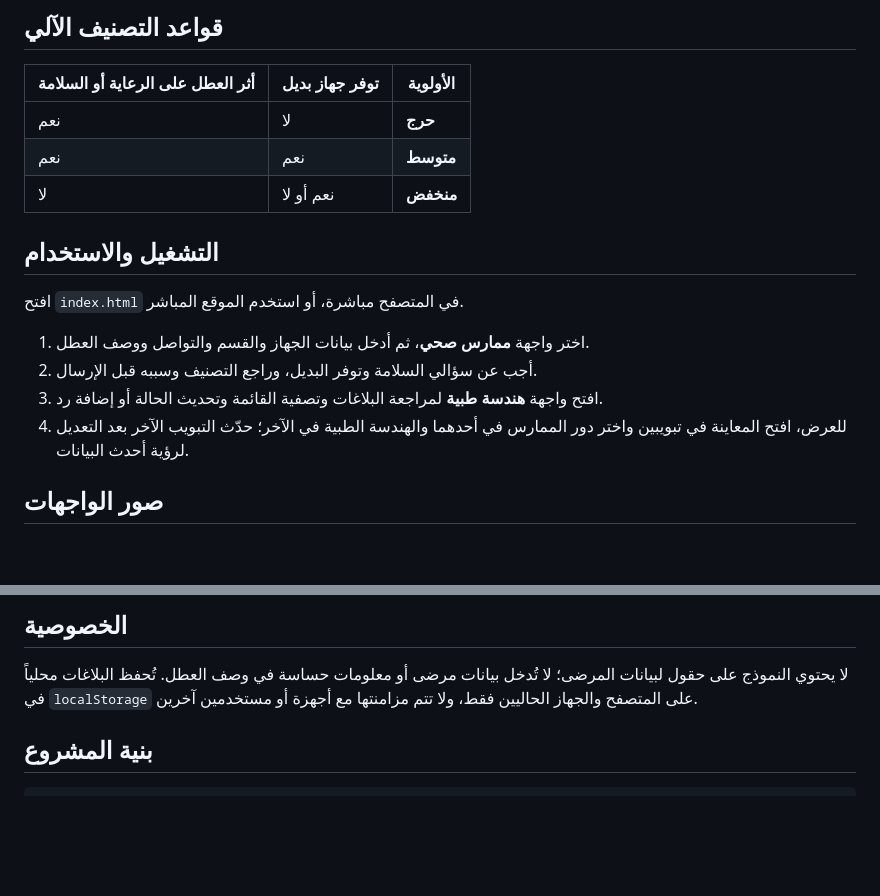
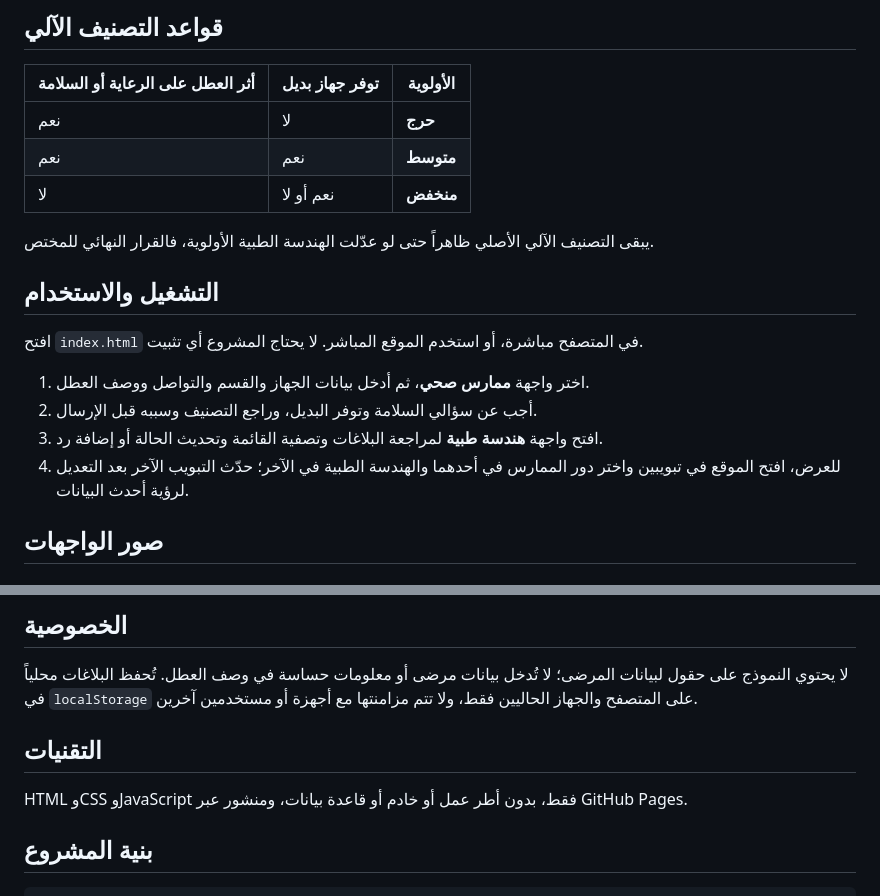
Before and after one commit to Rio-xx/jisr, a Markdown page: README.md, 2 parts joined by grey strips. Rendered like a GitHub page; blank space fills up the shorter version.

```diff
--- a/README.md
+++ b/README.md
@@ -48,14 +59,16 @@
 | نعم | نعم | **متوسط** |
 | لا | نعم أو لا | **منخفض** |
 
+يبقى التصنيف الآلي الأصلي ظاهراً حتى لو عدّلت الهندسة الطبية الأولوية، فالقرار النهائي للمختص.
+
 ## التشغيل والاستخدام
 
-افتح `index.html` في المتصفح مباشرة، أو استخدم الموقع المباشر.
+افتح `index.html` في المتصفح مباشرة، أو استخدم الموقع المباشر. لا يحتاج المشروع أي تثبيت.
 
 1. اختر واجهة **ممارس صحي**، ثم أدخل بيانات الجهاز والقسم والتواصل ووصف العطل.
 2. أجب عن سؤالي السلامة وتوفر البديل، وراجع التصنيف وسببه قبل الإرسال.
 3. افتح واجهة **هندسة طبية** لمراجعة البلاغات وتصفية القائمة وتحديث الحالة أو إضافة رد.
-4. للعرض، افتح المعاينة في تبويبين واختر دور الممارس في أحدهما والهندسة الطبية في الآخر؛ حدّث التبويب الآخر بعد التعديل لرؤية أحدث البيانات.
+4. للعرض، افتح الموقع في تبويبين واختر دور الممارس في أحدهما والهندسة الطبية في الآخر؛ حدّث التبويب الآخر بعد التعديل لرؤية أحدث البيانات.
 
 ## صور الواجهات
 
@@ -70,6 +83,10 @@
 ## الخصوصية
 
 لا يحتوي النموذج على حقول لبيانات المرضى؛ لا تُدخل بيانات مرضى أو معلومات حساسة في وصف العطل. تُحفظ البلاغات محلياً في `localStorage` على المتصفح والجهاز الحاليين فقط، ولا تتم مزامنتها مع أجهزة أو مستخدمين آخرين.
+
+## التقنيات
+
+HTML وCSS وJavaScript فقط، بدون أطر عمل أو خادم أو قاعدة بيانات، ومنشور عبر GitHub Pages.
 
 ## بنية المشروع
 
```
Also changed, not shown: other parts of README.md (+32 -3 lines).
